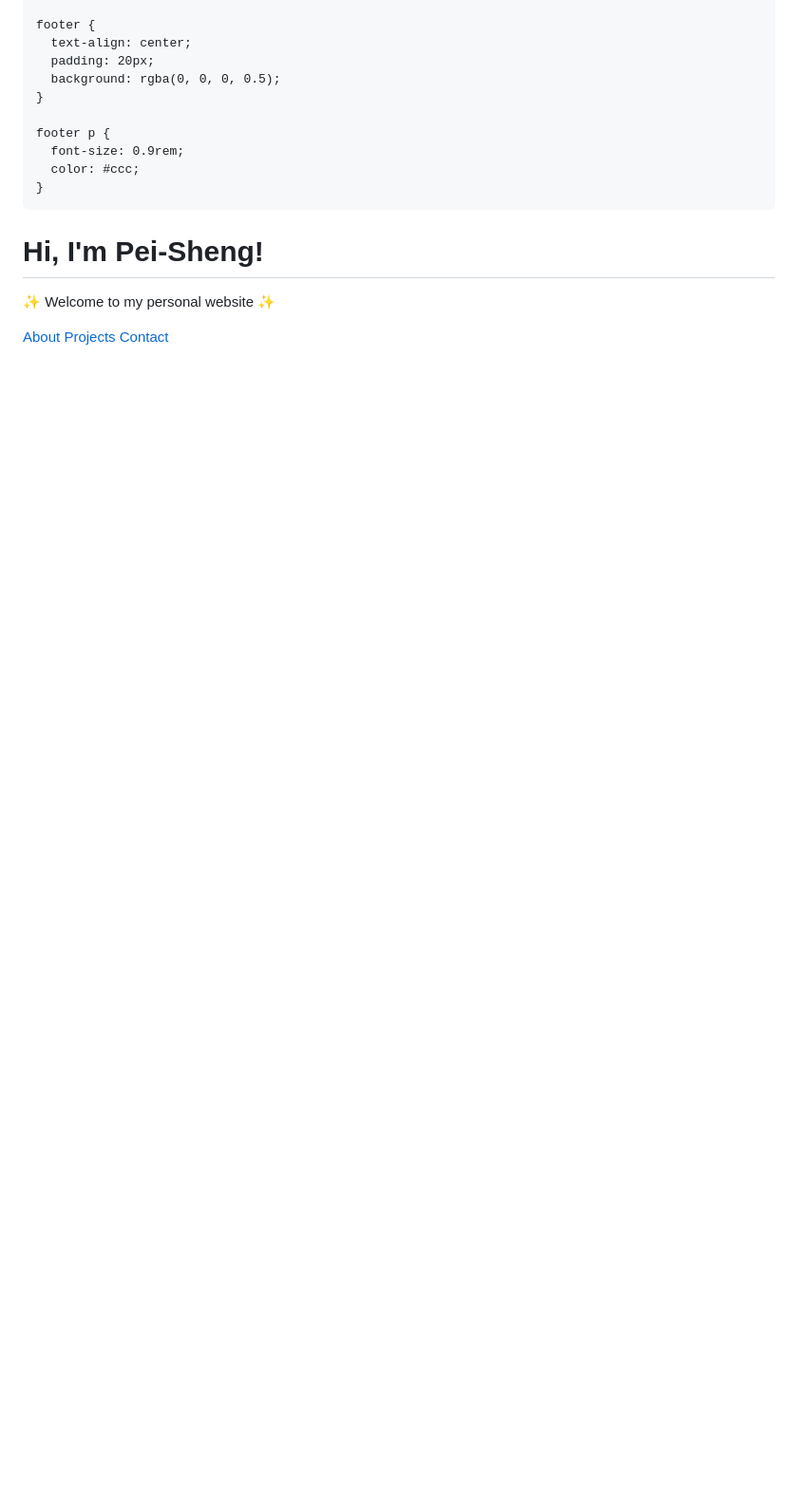
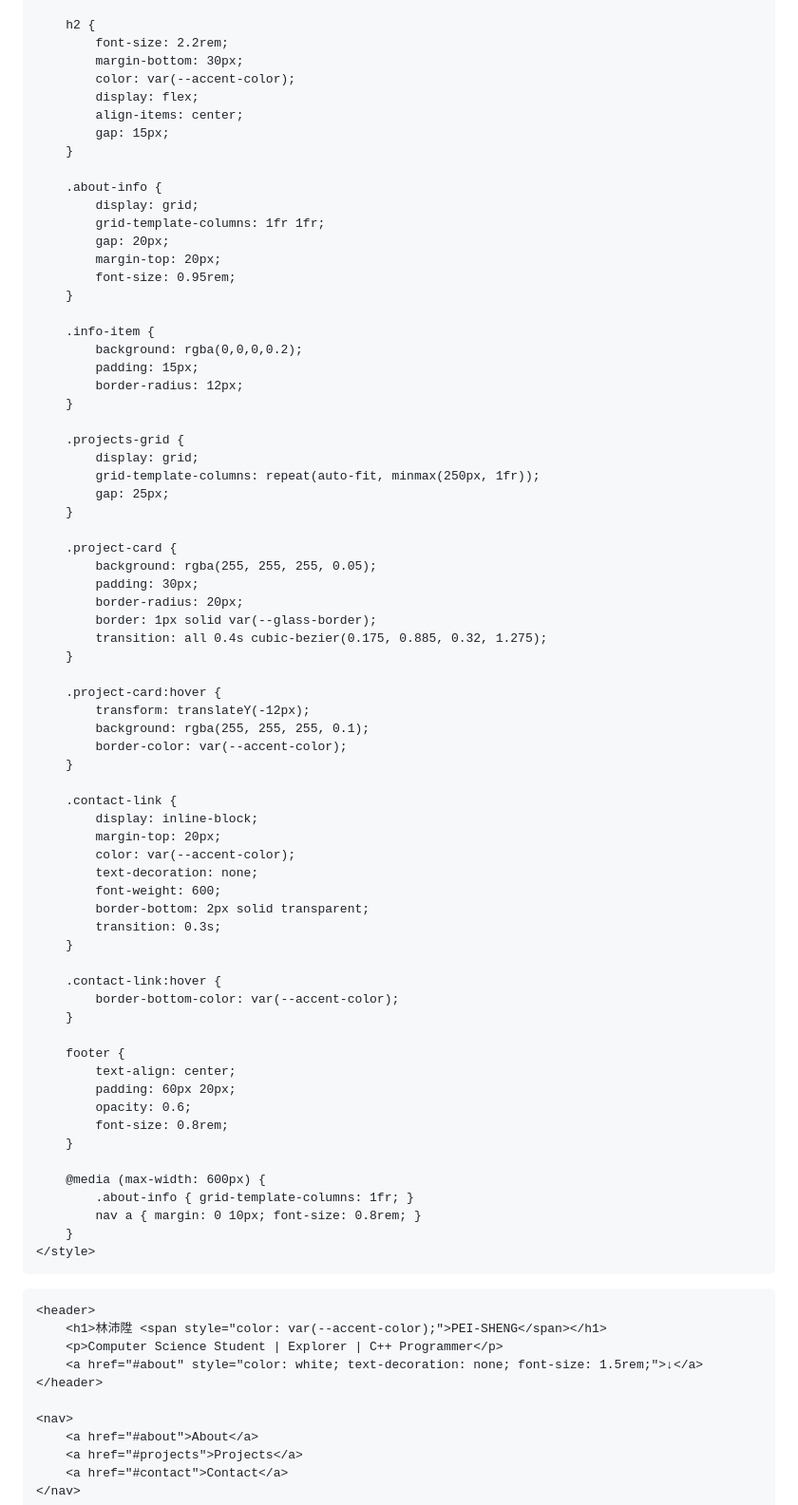
Before and after one commit to pei0823/pei0823.github.io, a Markdown page: README.md, the part around one of its changes. Shown at 95% size. Drawn GitHub-style; blank space fills up the shorter version.

```diff
--- a/README.md
+++ b/README.md
@@ -92,22 +112,84 @@
 
-    footer {
-      text-align: center;
-      padding: 20px;
-      background: rgba(0, 0, 0, 0.5);
-    }
+        h2 {
+            font-size: 2.2rem;
+            margin-bottom: 30px;
+            color: var(--accent-color);
+            display: flex;
+            align-items: center;
+            gap: 15px;
+        }
 
-    footer p {
-      font-size: 0.9rem;
-      color: #ccc;
-    }
-  </style>
+        .about-info {
+            display: grid;
+            grid-template-columns: 1fr 1fr;
+            gap: 20px;
+            margin-top: 20px;
+            font-size: 0.95rem;
+        }
+
+        .info-item {
+            background: rgba(0,0,0,0.2);
+            padding: 15px;
+            border-radius: 12px;
+        }
+
+        .projects-grid {
+            display: grid;
+            grid-template-columns: repeat(auto-fit, minmax(250px, 1fr));
+            gap: 25px;
+        }
+
+        .project-card {
+            background: rgba(255, 255, 255, 0.05);
+            padding: 30px;
+            border-radius: 20px;
+            border: 1px solid var(--glass-border);
+            transition: all 0.4s cubic-bezier(0.175, 0.885, 0.32, 1.275);
+        }
+
+        .project-card:hover {
+            transform: translateY(-12px);
+            background: rgba(255, 255, 255, 0.1);
+            border-color: var(--accent-color);
+        }
+
+        .contact-link {
+            display: inline-block;
+            margin-top: 20px;
+            color: var(--accent-color);
+            text-decoration: none;
+            font-weight: 600;
+            border-bottom: 2px solid transparent;
+            transition: 0.3s;
+        }
+
+        .contact-link:hover {
+            border-bottom-color: var(--accent-color);
+        }
+
+        footer {
+            text-align: center;
+            padding: 60px 20px;
+            opacity: 0.6;
+            font-size: 0.8rem;
+        }
+
+        @media (max-width: 600px) {
+            .about-info { grid-template-columns: 1fr; }
+            nav a { margin: 0 10px; font-size: 0.8rem; }
+        }
+    </style>
 </head>
 <body>
-  <header>
-    <h1>Hi, I'm Pei-Sheng!</h1>
-    <p>✨ Welcome to my personal website ✨</p>
+
+    <header>
+        <h1>林沛陞 <span style="color: var(--accent-color);">PEI-SHENG</span></h1>
+        <p>Computer Science Student | Explorer | C++ Programmer</p>
+        <a href="#about" style="color: white; text-decoration: none; font-size: 1.5rem;">↓</a>
+    </header>
+
     <nav>
-      <a href="#about">About</a>
-      <a href="#projects">Projects</a>
-      <a href="#contact">Contact</a>
+        <a href="#about">About</a>
+        <a href="#projects">Projects</a>
+        <a href="#contact">Contact</a>
     </nav>
```
Also changed, not shown: other parts of README.md (+141 -104 lines).
